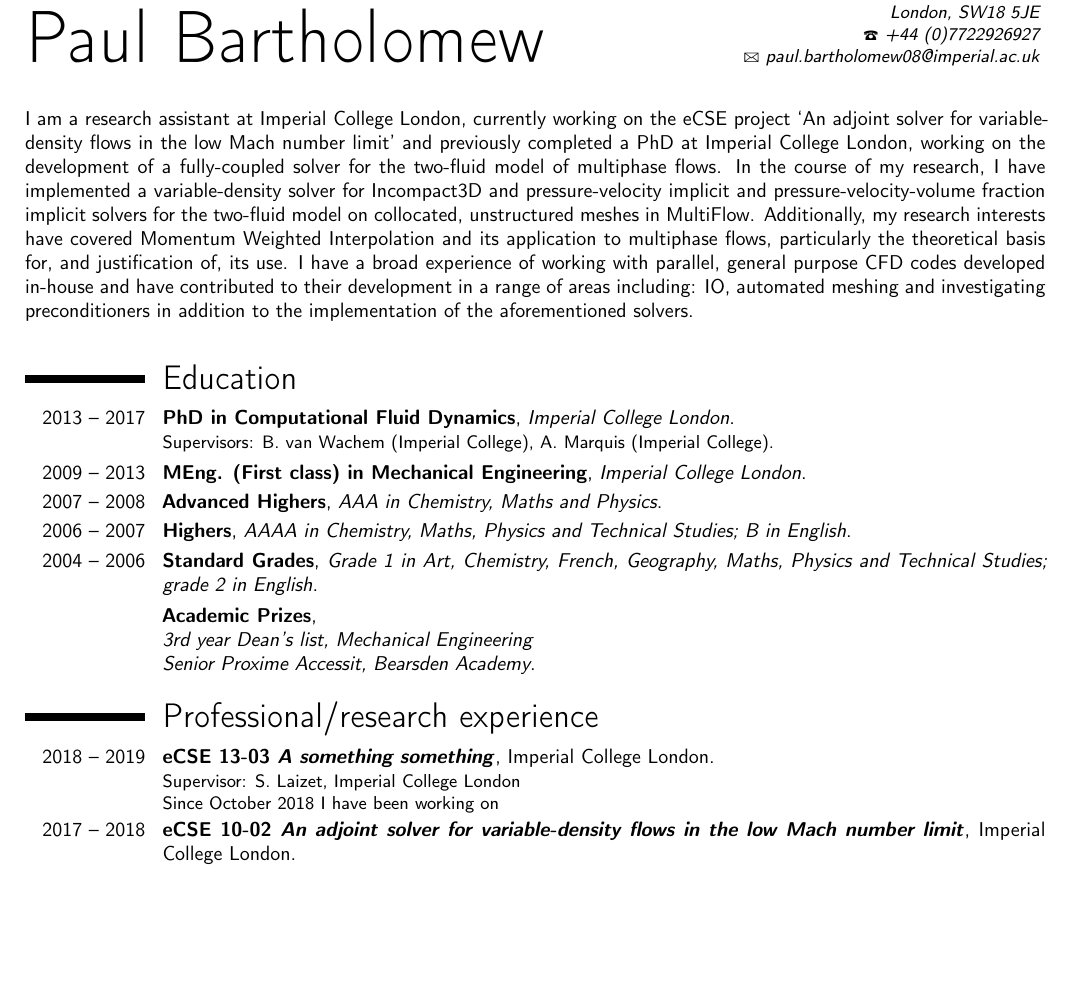
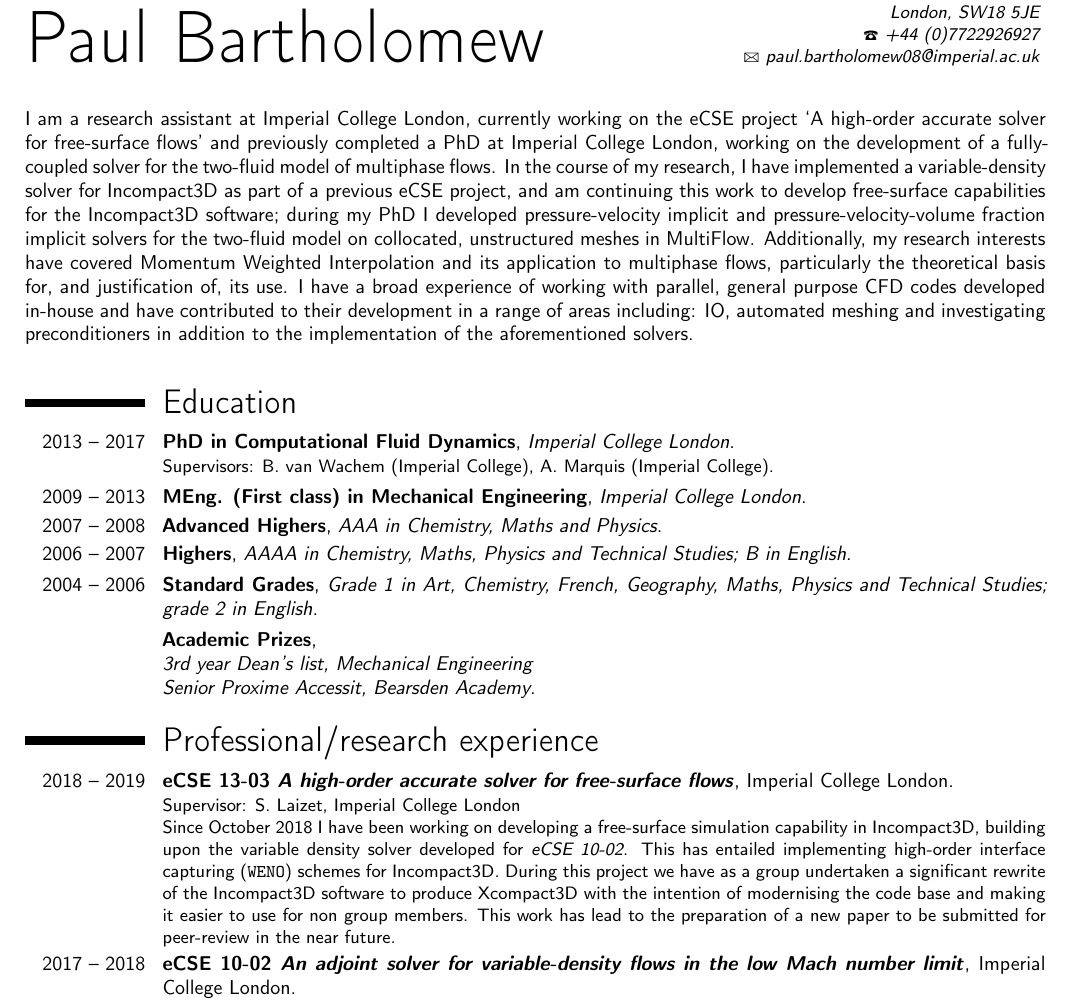
Before and after one commit to pbartholomew08/CV, a LaTeX CV (cv_paulbartholomew.tex): part of page 1 of 2, cut so that both start at the same text, the shorter picture padded with empty space. Compiled offline with pdfLaTeX.

Commit message:
Updating CV

```diff
--- a/cv_paulbartholomew.tex
+++ b/cv_paulbartholomew.tex
@@ -28,17 +28,19 @@
 %\cvitem{}{{\fontsize{12}{12.5}\selectfont Application for eCSE funding}}
 %\vspace{5mm}
 
-I am a research assistant at Imperial College London, currently working on the eCSE project `An
-adjoint solver for variable-density flows in the low Mach number limit' and previously completed a
-PhD at Imperial College London, working on the development of a fully-coupled solver for the
-two-fluid model of multiphase flows.
-In the course of my research, I have implemented a variable-density solver for Incompact3D and
-pressure-velocity implicit and pressure-velocity-volume fraction implicit solvers for the two-fluid
-model on collocated, unstructured meshes in MultiFlow.
+I am a research assistant at Imperial College London, currently working on the eCSE project `A
+high-order accurate solver for free-surface flows' and previously completed a PhD at Imperial
+College London, working on the development of a fully-coupled solver for the two-fluid model of
+multiphase flows.
+In the course of my research, I have implemented a variable-density solver for Incompact3D as part
+of a previous eCSE project, and am continuing this work to develop free-surface capabilities for the
+Incompact3D software; during my PhD I developed pressure-velocity implicit and
+pressure-velocity-volume fraction implicit solvers for the two-fluid model on collocated,
+unstructured meshes in MultiFlow.
 Additionally, my research interests have covered Momentum Weighted Interpolation and its application
 to multiphase flows, particularly the theoretical basis for, and justification of, its use.
-I have a broad experience of working with parallel, general purpose CFD codes developed in-house
-and have contributed to their development in a range of areas including: IO, automated meshing and
+I have a broad experience of working with parallel, general purpose CFD codes developed in-house and
+have contributed to their development in a range of areas including: IO, automated meshing and
 investigating preconditioners in addition to the implementation of the aforementioned solvers.
 % In addition to my research work I am also responsible for the installation and maintenance of the
 % van Wachem research group's computers.
@@ -52,21 +54,30 @@ investigating preconditioners in addition to the implementation of the aforement
 
 \cventry{2013 -- 2017}{PhD in Computational Fluid Dynamics}{Imperial College London}{}{}{
   Supervisors: B. van Wachem (Imperial College), A. Marquis (Imperial College).}
-\cventry{2009 -- 2013}{MEng. (First class) in Mechanical
-Engineering}{Imperial College London}{}{}{}  % Arguments not required can be left empty
+\cventry{2009 -- 2013}{MEng. (First class) in Mechanical Engineering}{Imperial College London}{}{}{}
 \cventry{2007 -- 2008}{Advanced Highers}{AAA in Chemistry, Maths and Physics}{}{}{}
-\cventry{2006 -- 2007}{Highers}{AAAA in Chemistry, Maths, Physics and Technical Studies; B in English}{}{}{}
-\cventry{2004 -- 2006}{Standard Grades}{Grade 1 in Art, Chemistry, French,
-Geography, Maths, Physics and Technical Studies; grade 2 in English}{}{}{}
+\cventry{2006 -- 2007}{Highers}{AAAA in Chemistry, Maths, Physics and Technical Studies; B in
+  English}{}{}{}
+\cventry{2004 -- 2006}{Standard Grades}{Grade 1 in Art, Chemistry, French, Geography, Maths, Physics
+  and Technical Studies; grade 2 in English}{}{}{}
 
-\cventry{}{Academic Prizes}{\newline{}3rd year Dean's list, Mechanical
-Engineering\newline{}Senior Proxime Accessit, Bearsden Academy}{}{}{}
+\cventry{}{Academic Prizes}{\newline{}3rd year Dean's list, Mechanical Engineering\newline{}Senior
+  Proxime Accessit, Bearsden Academy}{}{}{}
 
 \section{Professional/research experience}
 
-\cventry{2018 -- 2019}{eCSE 13-03 \textit{A something something}}{}{Imperial College London}{}{
+\cventry{2018 -- 2019}{eCSE 13-03 \textit{A high-order accurate solver for free-surface
+    flows}}{}{Imperial College London}{}{
   Supervisor: S. Laizet, Imperial College London\newline{}
-  Since October 2018 I have been working on
+  Since October 2018 I have been working on developing a free-surface simulation capability in
+  Incompact3D, building upon the variable density solver developed for \textit{eCSE 10-02}.
+  This has entailed implementing high-order interface capturing (\texttt{WENO}) schemes for
+  Incompact3D.
+  During this project we have as a group undertaken a significant rewrite of the Incompact3D
+  software to produce Xcompact3D with the intention of modernising the code base and making it
+  easier to use for non group members.
+  This work has lead to the preparation of a new paper to be submitted for peer-review in the near
+  future.
 }
 \cventry{2017 -- 2018}{eCSE 10-02 \textit{An adjoint solver for variable-density flows in the low Mach
     number limit}}{}{Imperial College London}{}{
```
Also changed, not shown: cv_paulbartholomew.pdf, cv_paulbartholomew.tex (54 more changed lines). Lines whose indentation alone changed are shown as unchanged.
